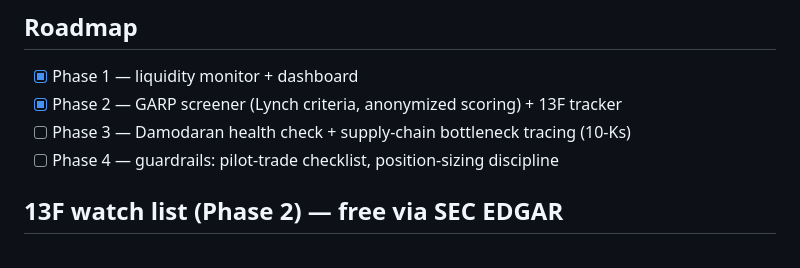
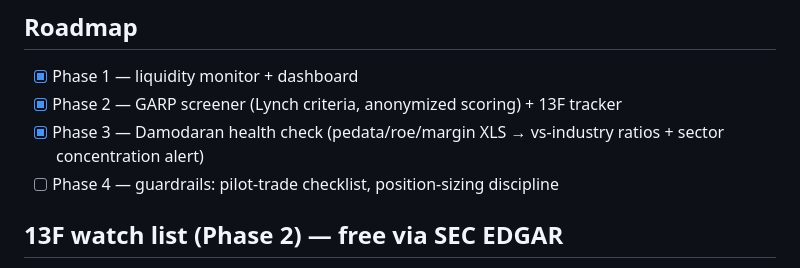
Before and after one commit to chuachua69/MacroScanner, a Markdown page: CLAUDE.md, the part around the change. Rendered like a GitHub page.

Commit message:
docs: mark Phase 3 complete in roadmap

```diff
--- a/CLAUDE.md
+++ b/CLAUDE.md
@@ -40,7 +40,7 @@ call. Teach, don't lecture. Commit as `brief: week of YYYY-MM-DD` and push.
 ## Roadmap
 - [x] Phase 1 — liquidity monitor + dashboard
 - [x] Phase 2 — GARP screener (Lynch criteria, anonymized scoring) + 13F tracker
-- [ ] Phase 3 — Damodaran health check + supply-chain bottleneck tracing (10-Ks)
+- [x] Phase 3 — Damodaran health check (pedata/roe/margin XLS → vs-industry ratios + sector concentration alert)
 - [ ] Phase 4 — guardrails: pilot-trade checklist, position-sizing discipline
 
 ## 13F watch list (Phase 2) — free via SEC EDGAR
```
